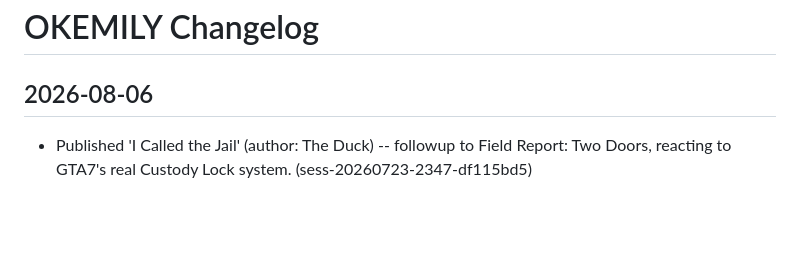
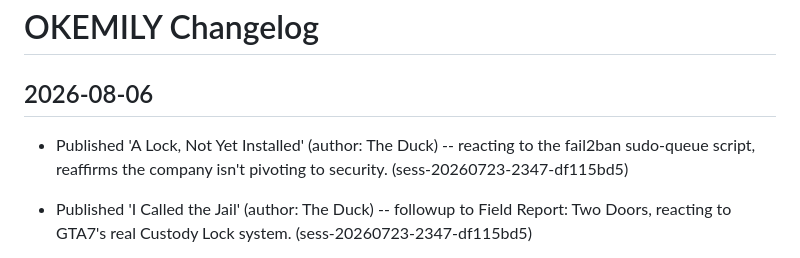
Before and after one commit to emilyspringerton/OKEMILY, a Markdown page: CHANGELOG.md, the part around the change. GitHub-like rendering; blank space fills up the shorter version.

Commit message:
changelog(OKEMILY): Published 'A Lock, Not Yet Installed' (author: The Duck) --…

```diff
--- a/CHANGELOG.md
+++ b/CHANGELOG.md
@@ -1,6 +1,7 @@
 # OKEMILY Changelog
 
 ## 2026-08-06
+- Published 'A Lock, Not Yet Installed' (author: The Duck) -- reacting to the fail2ban sudo-queue script, reaffirms the company isn't pivoting to security. (sess-20260723-2347-df115bd5)
 - Published 'I Called the Jail' (author: The Duck) -- followup to Field Report: Two Doors, reacting to GTA7's real Custody Lock system. (sess-20260723-2347-df115bd5)
 - Published 'The Plan, As Far As It Goes' (author: Emiree) -- real gear state, real backlog counts, honest recap + forward plan. (sess-20260723-2347-df115bd5)
 - Published 'TINA: CAT Q2 2026 Results' -- real diluted EPS $7.77 vs $4.62 prior year, transcribed directly from Caterpillar's actual 10-Q filed 2026-08-05. (sess-20260723-2347-df115bd5)
```
